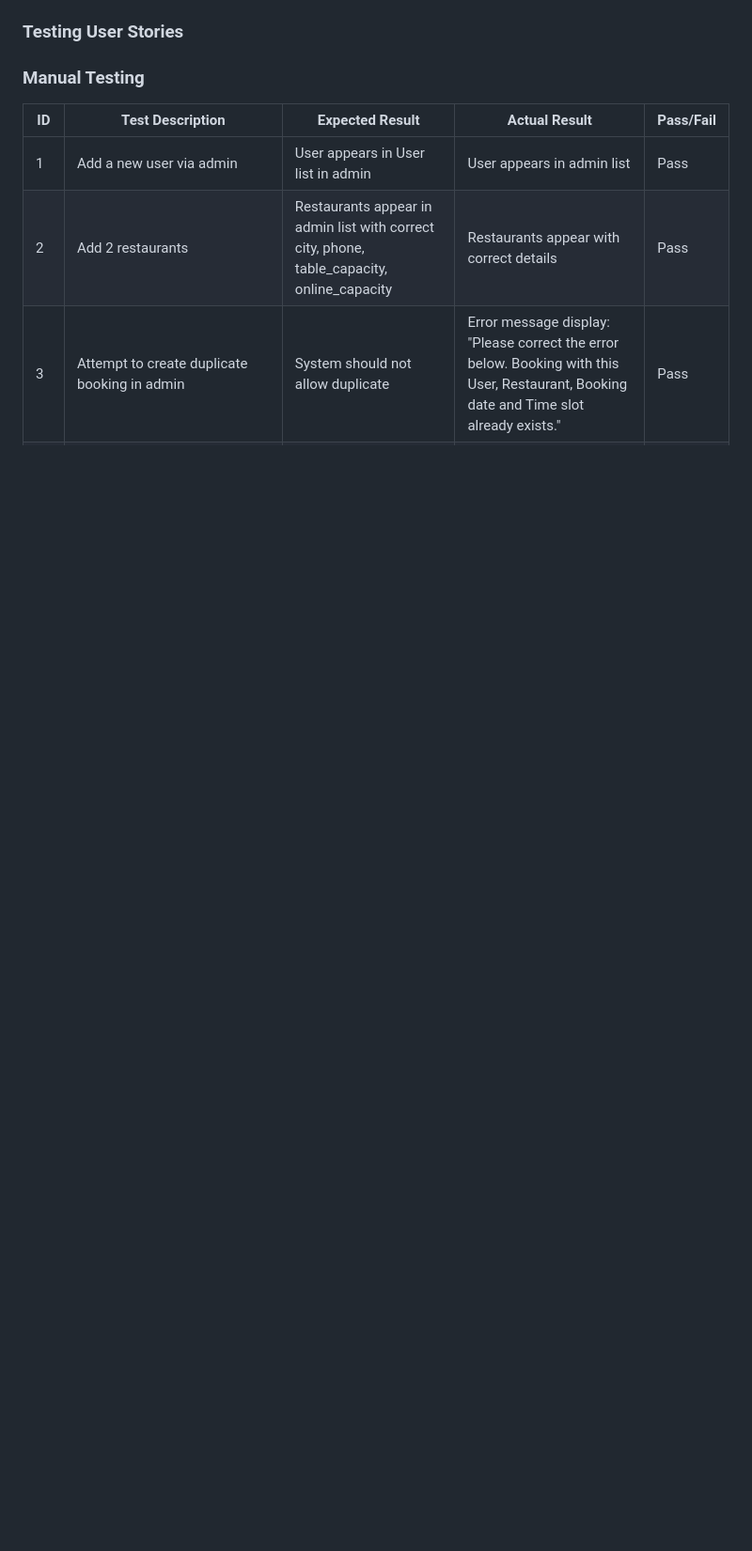
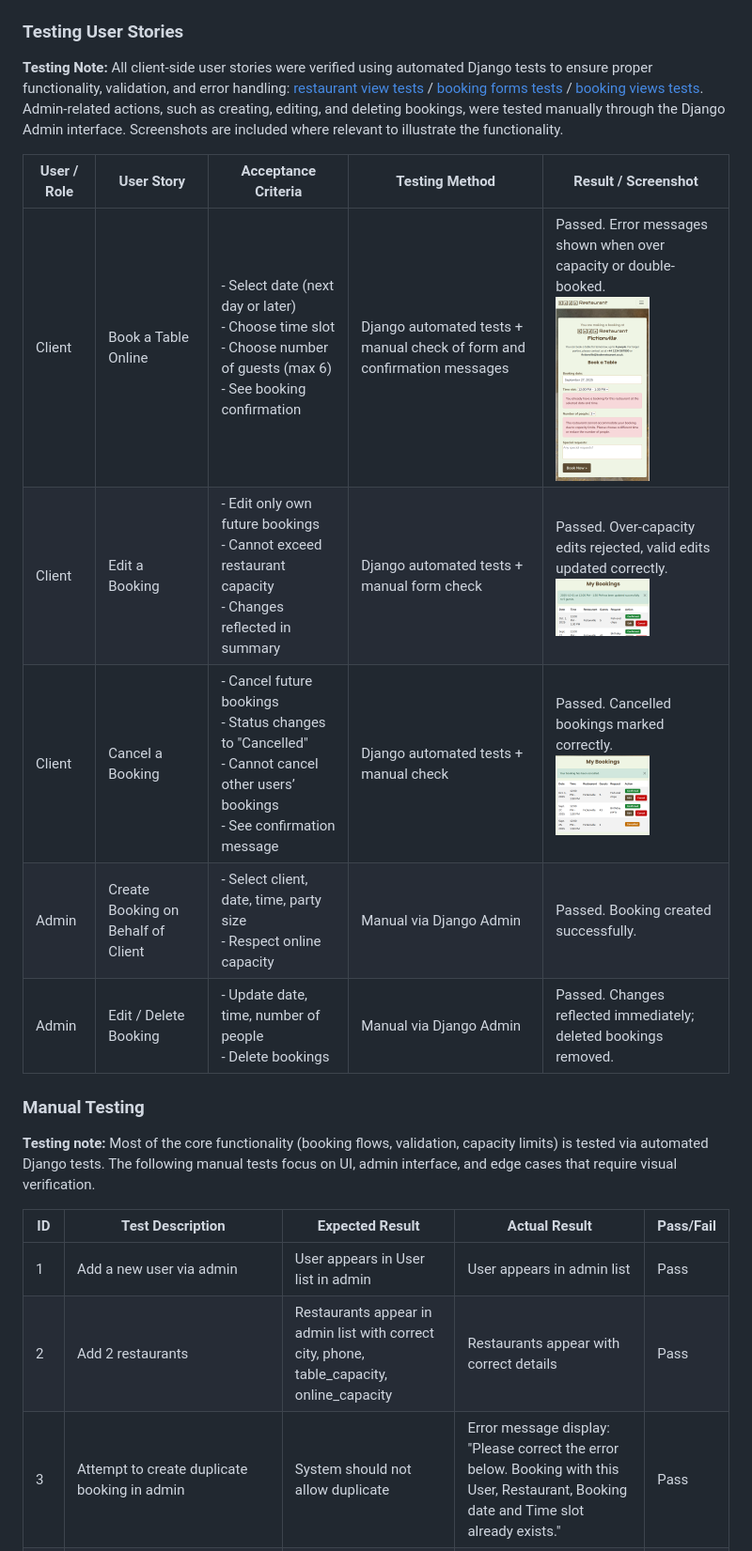
Before and after one commit to dagmara-szproch/kode-restaurant, a Markdown page: README.md, the part around one of its changes. Shown at 94% size. Rendered like a GitHub page; pictures changed too: docs/booking_form.png (added), docs/delete_booking.png (added), docs/edit_booking.png (added); blank space fills up the shorter version.

```diff
--- a/README.md
+++ b/README.md
@@ -223,7 +242,21 @@ On the top of this, three custom models manage the restaurant system:
 
 ### Testing User Stories
 
+**Testing Note:** All client-side user stories were verified using automated Django tests to ensure proper functionality, validation, and error handling: [restaurant view tests](restaurant/test_views.py) / [booking forms tests](booking/test_forms.py) / [booking views tests](booking/test_views.py). Admin-related actions, such as creating, editing, and deleting bookings, were tested manually through the Django Admin interface. Screenshots are included where relevant to illustrate the functionality.
+
+
+| User / Role | User Story                         | Acceptance Criteria                                                                                                                | Testing Method                                                          | Result / Screenshot                                                                                                 |
+| ----------- | ---------------------------------- | ---------------------------------------------------------------------------------------------------------------------------------- | ----------------------------------------------------------------------- | ------------------------------------------------------------------------------------------------------------------- |
+| Client      | Book a Table Online                | - Select date (next day or later)<br>- Choose time slot<br>- Choose number of guests (max 6)<br>- See booking confirmation         | Django automated tests + manual check of form and confirmation messages |  Passed. Error messages shown when over capacity or double-booked.<br>![Booking form](docs/booking_form.png)                     |
+| Client      | Edit a Booking                     | - Edit only own future bookings<br>- Cannot exceed restaurant capacity<br>- Changes reflected in summary                           | Django automated tests + manual form check                              |  Passed. Over-capacity edits rejected, valid edits updated correctly.<br>![Edit booking](docs/edit_booking.png) |
+| Client      | Cancel a Booking                   | - Cancel future bookings<br>- Status changes to "Cancelled"<br>- Cannot cancel other users’ bookings<br>- See confirmation message | Django automated tests + manual check                                   |  Passed. Cancelled bookings marked correctly.<br>![Cancel booking](docs/delete_booking.png)                     |
+| Admin       | Create Booking on Behalf of Client | - Select client, date, time, party size<br>- Respect online capacity                                                               | Manual via Django Admin                                                 |  Passed. Booking created successfully.                                                                             |
+| Admin       | Edit / Delete Booking              | - Update date, time, number of people<br>- Delete bookings                                                                         | Manual via Django Admin                                                 |  Passed. Changes reflected immediately; deleted bookings removed.                                                  |
+
+
 ### Manual Testing
+
+**Testing note:** Most of the core functionality (booking flows, validation, capacity limits) is tested via automated Django tests. The following manual tests focus on UI, admin interface, and edge cases that require visual verification.
 
 | ID | Test Description | Expected Result | Actual Result | Pass/Fail |
 |----|------------------|-----------------|---------------|-----------|
```
Also changed, not shown: other parts of README.md (+52 -7 lines), docs/warning_console.png (added), docs/warning_lighthouse.png (added), 1 other file.
